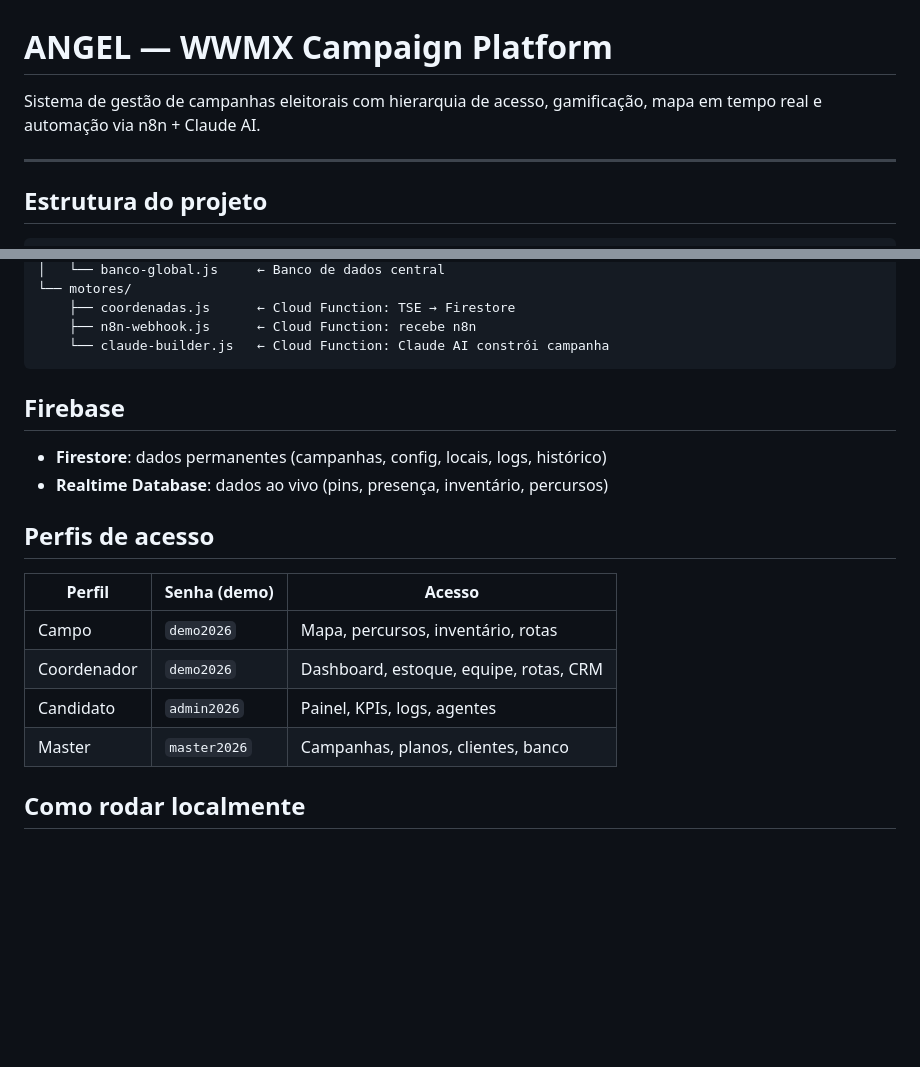
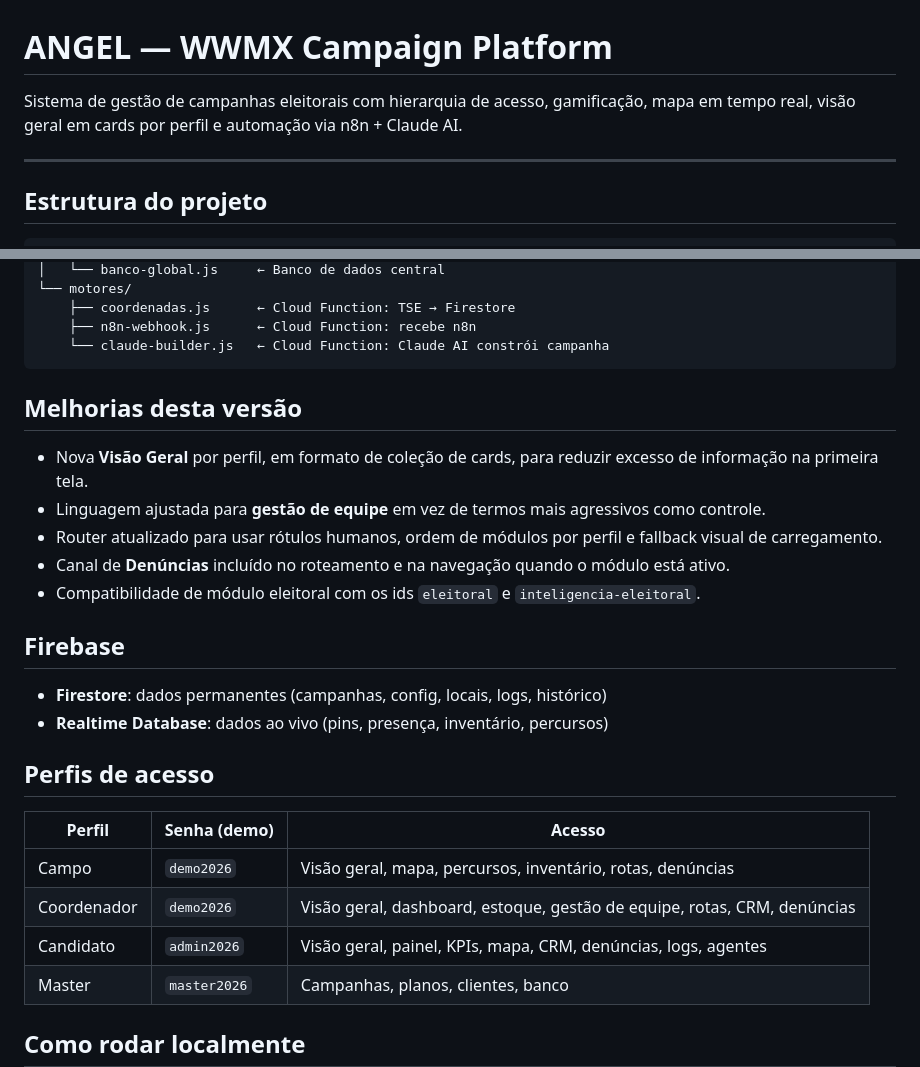
Before and after one commit to wwmotrix-collab/ANGEL, a Markdown page: README.md, 2 parts joined by grey strips. Drawn GitHub-style; blank space fills up the shorter version.

Commit message:
feat: adicionar visão geral em cards por perfil

````diff
--- a/README.md
+++ b/README.md
@@ -1,6 +1,6 @@
 # ANGEL — WWMX Campaign Platform
 
-Sistema de gestão de campanhas eleitorais com hierarquia de acesso, gamificação, mapa em tempo real e automação via n8n + Claude AI.
+Sistema de gestão de campanhas eleitorais com hierarquia de acesso, gamificação, mapa em tempo real, visão geral em cards por perfil e automação via n8n + Claude AI.
 
 ---
 
@@ -49,6 +49,15 @@ wwmx/
     └── claude-builder.js   ← Cloud Function: Claude AI constrói campanha
 ```
 
+
+## Melhorias desta versão
+
+- Nova **Visão Geral** por perfil, em formato de coleção de cards, para reduzir excesso de informação na primeira tela.
+- Linguagem ajustada para **gestão de equipe** em vez de termos mais agressivos como controle.
+- Router atualizado para usar rótulos humanos, ordem de módulos por perfil e fallback visual de carregamento.
+- Canal de **Denúncias** incluído no roteamento e na navegação quando o módulo está ativo.
+- Compatibilidade de módulo eleitoral com os ids `eleitoral` e `inteligencia-eleitoral`.
+
 ## Firebase
 
 - **Firestore**: dados permanentes (campanhas, config, locais, logs, histórico)
@@ -58,9 +67,9 @@ wwmx/
 
 | Perfil | Senha (demo) | Acesso |
 |--------|-------------|--------|
-| Campo | `demo2026` | Mapa, percursos, inventário, rotas |
-| Coordenador | `demo2026` | Dashboard, estoque, equipe, rotas, CRM |
-| Candidato | `admin2026` | Painel, KPIs, logs, agentes |
+| Campo | `demo2026` | Visão geral, mapa, percursos, inventário, rotas, denúncias |
+| Coordenador | `demo2026` | Visão geral, dashboard, estoque, gestão de equipe, rotas, CRM, denúncias |
+| Candidato | `admin2026` | Visão geral, painel, KPIs, mapa, CRM, denúncias, logs, agentes |
 | Master | `master2026` | Campanhas, planos, clientes, banco |
 
 ## Como rodar localmente
````
